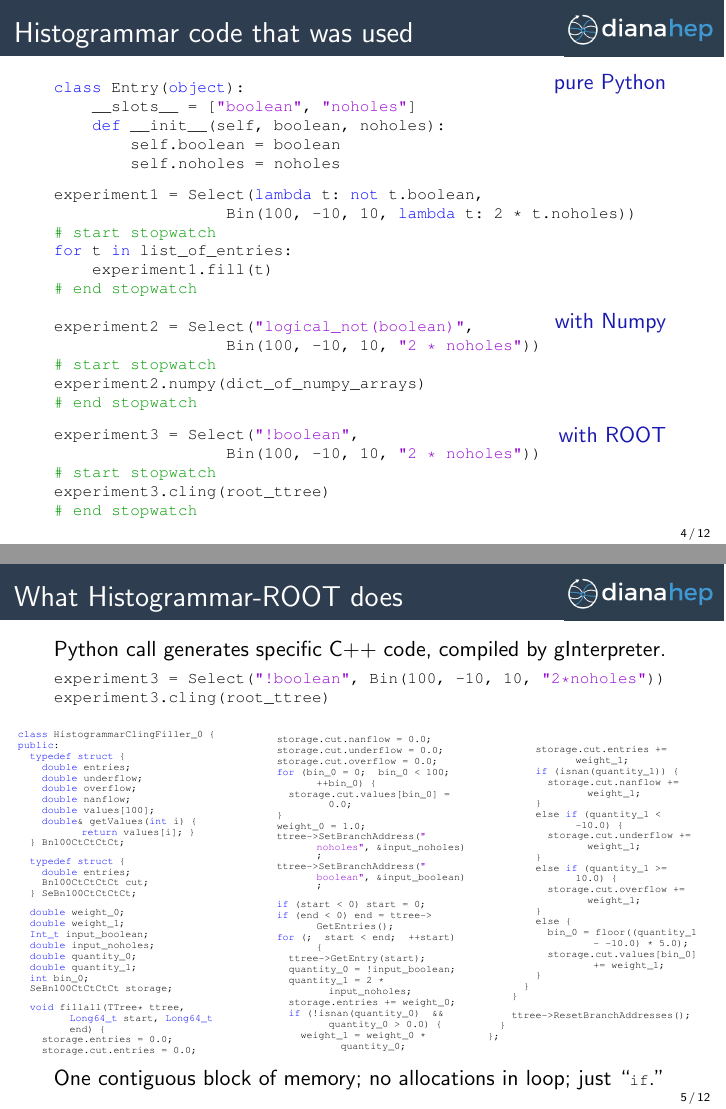
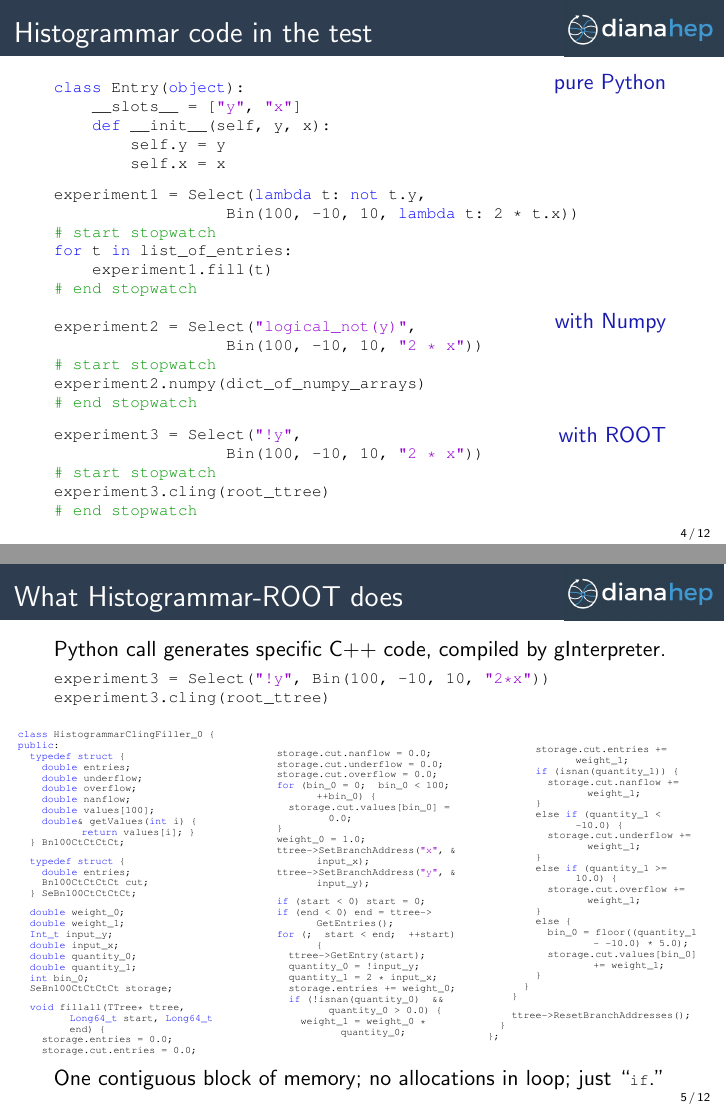
Before and after one commit to jpivarski-talks/2016-07-28-root-jit, LaTeX slides (main.tex): pages 4 and 5 of 12, joined at a grey line. Compiled offline with pdfLaTeX.

Commit message:
finishing touches

```diff
--- a/main.tex
+++ b/main.tex
@@ -112,7 +112,7 @@ with ROOT & JIT-compilation & 219 & \textcolor{red}{196} & \textcolor{red}{0.98}
 \end{tabular}
 \end{frame}
 
-\begin{frame}[fragile]{ROOT code that was used}
+\begin{frame}[fragile]{ROOT code in the test}
 
 \vspace{0.3 cm}
 \hfill \textcolor{darkblue}{C++ ROOT}
@@ -122,7 +122,7 @@ with ROOT & JIT-compilation & 219 & \textcolor{red}{196} & \textcolor{red}{0.98}
 \begin{lstlisting}[language=cpp]
 TH1D control1("control1", "", 100, -10, 10);
 // start stopwatch
-ttree->SetBranchAddress("noholes", &input_noholes);
-ttree->SetBranchAddress("boolean", &input_boolean);
+ttree->SetBranchAddress("x", &input_x);
+ttree->SetBranchAddress("y", &input_y);
 for (i = 0;  i < ttreeEntries;  ++i) {
   root_ttree->GetEntry(i);
@@ -161,7 +160,7 @@ root_ttree.Draw("2 * noholes >>+ control3", "!boolean",
 \end{minipage}
 \end{frame}
 
-\begin{frame}[fragile]{Histogrammar code that was used}
+\begin{frame}[fragile]{Histogrammar code in the test}
 \vspace{0.3 cm}
 
 \hfill \textcolor{darkblue}{pure Python}
@@ -170,18 +169,18 @@ root_ttree.Draw("2 * noholes >>+ control3", "!boolean",
 \begin{minipage}{0.8\linewidth}
 \begin{lstlisting}[language=python]
 class Entry(object):
-    __slots__ = ["boolean", "noholes"]
-    def __init__(self, boolean, noholes):
-        self.boolean = boolean
-        self.noholes = noholes
+    __slots__ = ["y", "x"]
+    def __init__(self, y, x):
+        self.y = y
+        self.x = x
 \end{lstlisting}
 \end{minipage}
 
 \vspace{-0.25 cm}
 \begin{minipage}{\linewidth}
 \begin{lstlisting}[language=python]
-experiment1 = Select(lambda t: not t.boolean,
-                  Bin(100, -10, 10, lambda t: 2 * t.noholes))
+experiment1 = Select(lambda t: not t.y,
+                  Bin(100, -10, 10, lambda t: 2 * t.x))
 # start stopwatch
 for t in list_of_entries:
     experiment1.fill(t)
@@ -194,14 +193,14 @@ for t in list_of_entries:
 \vspace{-0.5 cm}
 \begin{minipage}{0.8\linewidth}
 \begin{lstlisting}[language=python]
-experiment2 = Select("logical_not(boolean)",
+experiment2 = Select("logical_not(y)",
 \end{lstlisting}
 \end{minipage}
 
 \vspace{-0.45 cm}
 \begin{minipage}{\linewidth}
 \begin{lstlisting}[language=python]
-                  Bin(100, -10, 10, "2 * noholes"))
+                  Bin(100, -10, 10, "2 * x"))
 # start stopwatch
 experiment2.numpy(dict_of_numpy_arrays)
 # end stopwatch
@@ -213,14 +212,14 @@ experiment2.numpy(dict_of_numpy_arrays)
 \vspace{-0.5 cm}
 \begin{minipage}{0.8\linewidth}
 \begin{lstlisting}[language=python]
-experiment3 = Select("!boolean",
+experiment3 = Select("!y",
 \end{lstlisting}
 \end{minipage}
 
 \vspace{-0.45 cm}
 \begin{minipage}{\linewidth}
 \begin{lstlisting}[language=python]
-                  Bin(100, -10, 10, "2 * noholes"))
+                  Bin(100, -10, 10, "2 * x"))
 # start stopwatch
 experiment3.cling(root_ttree)
 # end stopwatch
@@ -258,8 +257,8 @@ public:
 
   double weight_0;
   double weight_1;
-  Int_t input_boolean;
-  double input_noholes;
+  Int_t input_y;
+  double input_x;
   double quantity_0;
   double quantity_1;
   int bin_0;
@@ -279,15 +278,15 @@ public:
       storage.cut.values[bin_0] = 0.0;
     }
     weight_0 = 1.0;
-    ttree->SetBranchAddress("noholes", &input_noholes);
-    ttree->SetBranchAddress("boolean", &input_boolean);
+    ttree->SetBranchAddress("x", &input_x);
+    ttree->SetBranchAddress("y", &input_y);
 
     if (start < 0) start = 0;
     if (end < 0) end = ttree->GetEntries();
     for (;  start < end;  ++start) {
       ttree->GetEntry(start);
-      quantity_0 = !input_boolean;
-      quantity_1 = 2 * input_noholes;
+      quantity_0 = !input_y;
+      quantity_1 = 2 * input_x;
       storage.entries += weight_0;
       if (!isnan(quantity_0)  &&  quantity_0 > 0.0) {
         weight_1 = weight_0 * quantity_0;
```
Also changed, not shown: main.tex (41 more changed lines).
